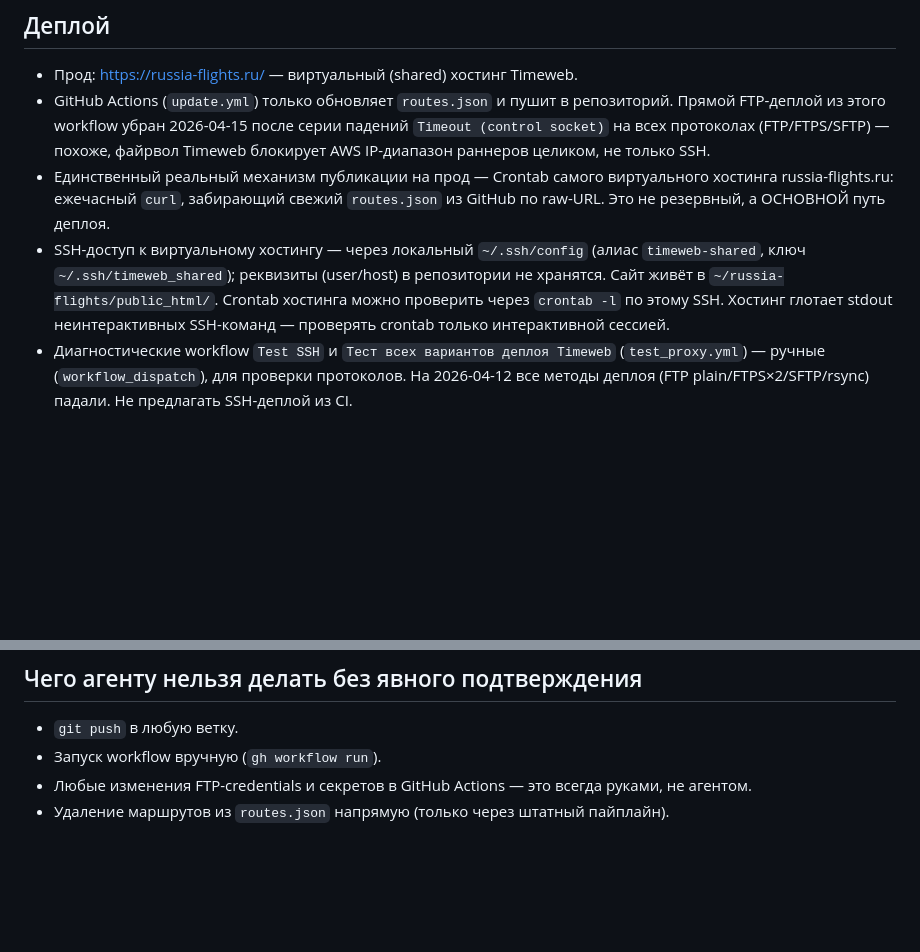
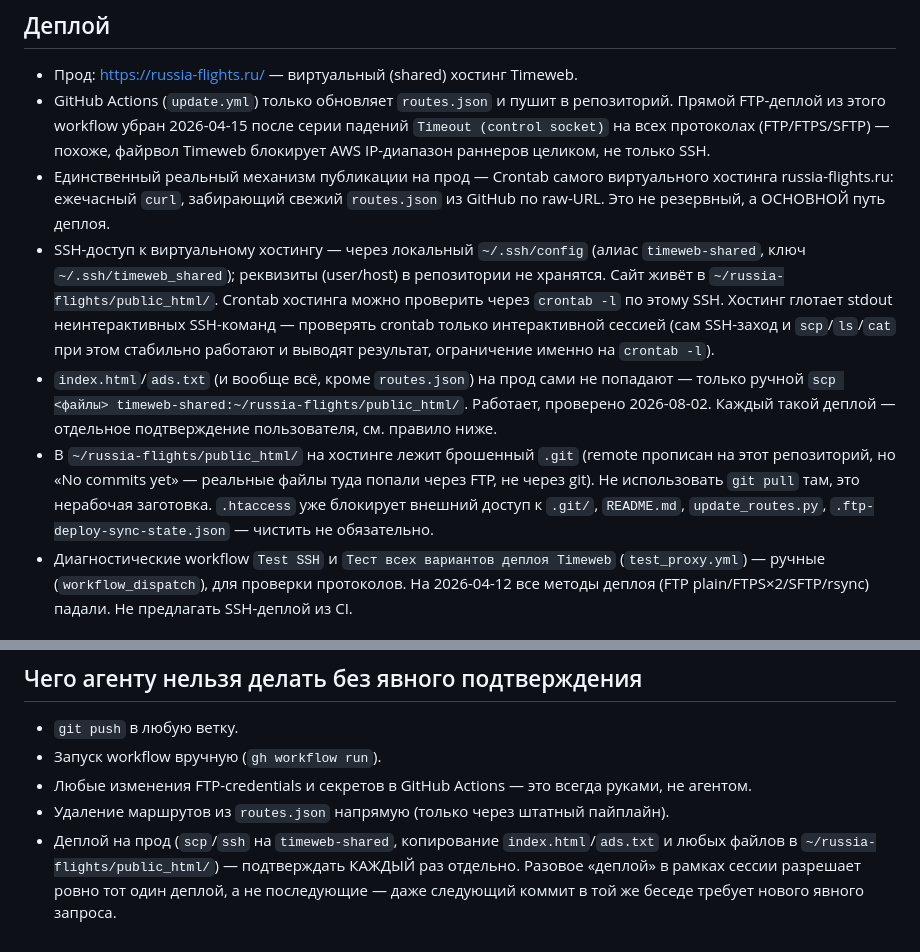
Before and after one commit to xkonstantinnnx/russia-flights, a Markdown page: CLAUDE.md, 2 parts joined by grey strips. Rendered like a GitHub page; blank space fills up the shorter version.

Commit message:
CLAUDE.md: деплой на прод — подтверждать каждый раз отдельно
Разовое «деплой» в сессии агент ошибочно перенёс на следующий коммит
без нового запроса — зафиксировано как отдельное правило, на уровне
git push. Заодно уточнён раздел «Деплой»: ручной scp index.html/
ads.txt на timeweb-shared реально работает (проверено 2026-08-02),
и на хостинге лежит брошенный незавершённый .git (не использовать
для деплоя, .htaccess уже блокирует к нему доступ).

Co-Authored-By: Claude Sonnet 5 <noreply@anthropic.com>

```diff
--- a/CLAUDE.md
+++ b/CLAUDE.md
@@ -21,7 +21,9 @@
 - Прод: https://russia-flights.ru/ — виртуальный (shared) хостинг Timeweb.
 - GitHub Actions (`update.yml`) только обновляет `routes.json` и пушит в репозиторий. Прямой FTP-деплой из этого workflow убран 2026-04-15 после серии падений `Timeout (control socket)` на всех протоколах (FTP/FTPS/SFTP) — похоже, файрвол Timeweb блокирует AWS IP-диапазон раннеров целиком, не только SSH.
 - Единственный реальный механизм публикации на прод — Crontab самого виртуального хостинга russia-flights.ru: ежечасный `curl`, забирающий свежий `routes.json` из GitHub по raw-URL. Это не резервный, а ОСНОВНОЙ путь деплоя.
-- SSH-доступ к виртуальному хостингу — через локальный `~/.ssh/config` (алиас `timeweb-shared`, ключ `~/.ssh/timeweb_shared`); реквизиты (user/host) в репозитории не хранятся. Сайт живёт в `~/russia-flights/public_html/`. Crontab хостинга можно проверить через `crontab -l` по этому SSH. Хостинг глотает stdout неинтерактивных SSH-команд — проверять crontab только интерактивной сессией.
+- SSH-доступ к виртуальному хостингу — через локальный `~/.ssh/config` (алиас `timeweb-shared`, ключ `~/.ssh/timeweb_shared`); реквизиты (user/host) в репозитории не хранятся. Сайт живёт в `~/russia-flights/public_html/`. Crontab хостинга можно проверить через `crontab -l` по этому SSH. Хостинг глотает stdout неинтерактивных SSH-команд — проверять crontab только интерактивной сессией (сам SSH-заход и `scp`/`ls`/`cat` при этом стабильно работают и выводят результат, ограничение именно на `crontab -l`).
+- `index.html`/`ads.txt` (и вообще всё, кроме `routes.json`) на прод сами не попадают — только ручной `scp <файлы> timeweb-shared:~/russia-flights/public_html/`. Работает, проверено 2026-08-02. Каждый такой деплой — отдельное подтверждение пользователя, см. правило ниже.
+- В `~/russia-flights/public_html/` на хостинге лежит брошенный `.git` (remote прописан на этот репозиторий, но «No commits yet» — реальные файлы туда попали через FTP, не через git). Не использовать `git pull` там, это нерабочая заготовка. `.htaccess` уже блокирует внешний доступ к `.git/`, `README.md`, `update_routes.py`, `.ftp-deploy-sync-state.json` — чистить не обязательно.
 - Диагностические workflow `Test SSH` и `Тест всех вариантов деплоя Timeweb` (`test_proxy.yml`) — ручные (`workflow_dispatch`), для проверки протоколов. На 2026-04-12 все методы деплоя (FTP plain/FTPS×2/SFTP/rsync) падали. Не предлагать SSH-деплой из CI.
 
 ## Ключевые направления в DEST_INFO
@@ -44,3 +46,7 @@
 - Запуск workflow вручную (`gh workflow run`).
 - Любые изменения FTP-credentials и секретов в GitHub Actions — это всегда руками, не агентом.
 - Удаление маршрутов из `routes.json` напрямую (только через штатный пайплайн).
+- Деплой на прод (`scp`/`ssh` на `timeweb-shared`, копирование `index.html`/`ads.txt` и любых
+  файлов в `~/russia-flights/public_html/`) — подтверждать КАЖДЫЙ раз отдельно. Разовое «деплой»
+  в рамках сессии разрешает ровно тот один деплой, а не последующие — даже следующий коммит в той
+  же беседе требует нового явного запроса.
```
